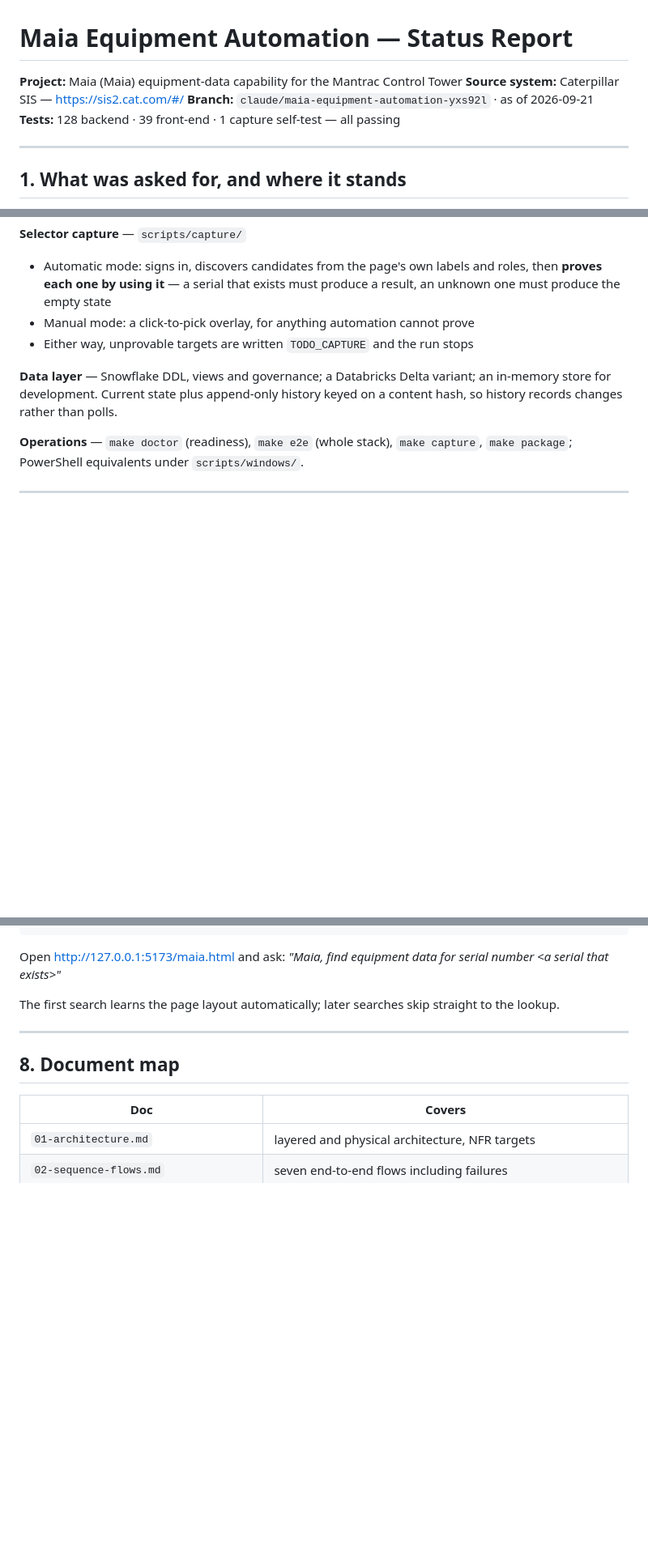
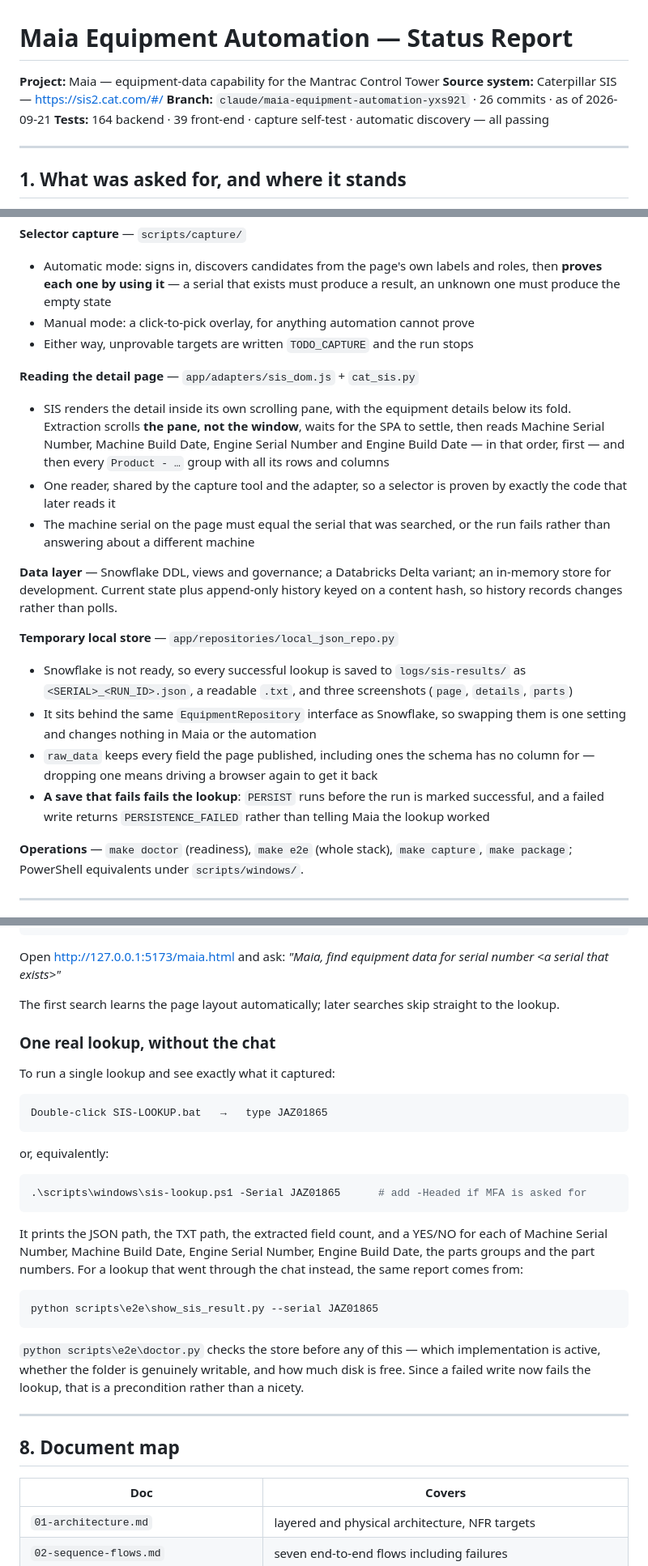
Before and after one commit to mustafaessam4030-lang/TEST, a Markdown page: maia/docs/00-status-report.md, 3 parts joined by grey strips. Shown at 81% size. GitHub-like rendering; blank space fills up the shorter version.

````diff
--- a/maia/docs/00-status-report.md
+++ b/maia/docs/00-status-report.md
@@ -1,9 +1,9 @@
 # Maia Equipment Automation — Status Report
 
-**Project:** Maia (Maia) equipment-data capability for the Mantrac Control Tower
+**Project:** Maia — equipment-data capability for the Mantrac Control Tower
 **Source system:** Caterpillar SIS — https://sis2.cat.com/#/
-**Branch:** `claude/maia-equipment-automation-yxs92l` · as of 2026-09-21
-**Tests:** 128 backend · 39 front-end · 1 capture self-test — all passing
+**Branch:** `claude/maia-equipment-automation-yxs92l` · 26 commits · as of 2026-09-21
+**Tests:** 164 backend · 39 front-end · capture self-test · automatic discovery — all passing
 
 ---
 
@@ -67,9 +70,34 @@ refuses to run if any anchor has moved.
 * Manual mode: a click-to-pick overlay, for anything automation cannot prove
 * Either way, unprovable targets are written `TODO_CAPTURE` and the run stops
 
+**Reading the detail page** — `app/adapters/sis_dom.js` + `cat_sis.py`
+
+* SIS renders the detail inside its own scrolling pane, with the equipment
+  details below its fold. Extraction scrolls **the pane, not the window**, waits
+  for the SPA to settle, then reads Machine Serial Number, Machine Build Date,
+  Engine Serial Number and Engine Build Date — in that order, first — and then
+  every `Product - …` group with all its rows and columns
+* One reader, shared by the capture tool and the adapter, so a selector is
+  proven by exactly the code that later reads it
+* The machine serial on the page must equal the serial that was searched, or
+  the run fails rather than answering about a different machine
+
 **Data layer** — Snowflake DDL, views and governance; a Databricks Delta variant;
 an in-memory store for development. Current state plus append-only history keyed
 on a content hash, so history records changes rather than polls.
+
+**Temporary local store** — `app/repositories/local_json_repo.py`
+
+* Snowflake is not ready, so every successful lookup is saved to
+  `logs/sis-results/` as `<SERIAL>_<RUN_ID>.json`, a readable `.txt`, and three
+  screenshots (`page`, `details`, `parts`)
+* It sits behind the same `EquipmentRepository` interface as Snowflake, so
+  swapping them is one setting and changes nothing in Maia or the automation
+* `raw_data` keeps every field the page published, including ones the schema has
+  no column for — dropping one means driving a browser again to get it back
+* **A save that fails fails the lookup**: `PERSIST` runs before the run is
+  marked successful, and a failed write returns `PERSISTENCE_FAILED` rather than
+  telling Maia the lookup worked
 
 **Operations** — `make doctor` (readiness), `make e2e` (whole stack),
 `make capture`, `make package`; PowerShell equivalents under `scripts/windows/`.
@@ -234,6 +280,34 @@ Open http://127.0.0.1:5173/maia.html and ask:
 The first search learns the page layout automatically; later searches skip
 straight to the lookup.
 
+### One real lookup, without the chat
+
+To run a single lookup and see exactly what it captured:
+
+```
+Double-click SIS-LOOKUP.bat   →   type JAZ01865
+```
+
+or, equivalently:
+
+```powershell
+.\scripts\windows\sis-lookup.ps1 -Serial JAZ01865      # add -Headed if MFA is asked for
+```
+
+It prints the JSON path, the TXT path, the extracted field count, and a YES/NO
+for each of Machine Serial Number, Machine Build Date, Engine Serial Number,
+Engine Build Date, the parts groups and the part numbers. For a lookup that went
+through the chat instead, the same report comes from:
+
+```powershell
+python scripts\e2e\show_sis_result.py --serial JAZ01865
+```
+
+`python scripts\e2e\doctor.py` checks the store before any of this — which
+implementation is active, whether the folder is genuinely writable, and how much
+disk is free. Since a failed write now fails the lookup, that is a precondition
+rather than a nicety.
+
 ---
 
 ## 8. Document map
````
Also changed, not shown: other parts of maia/docs/00-status-report.md (+32 -4 lines).
